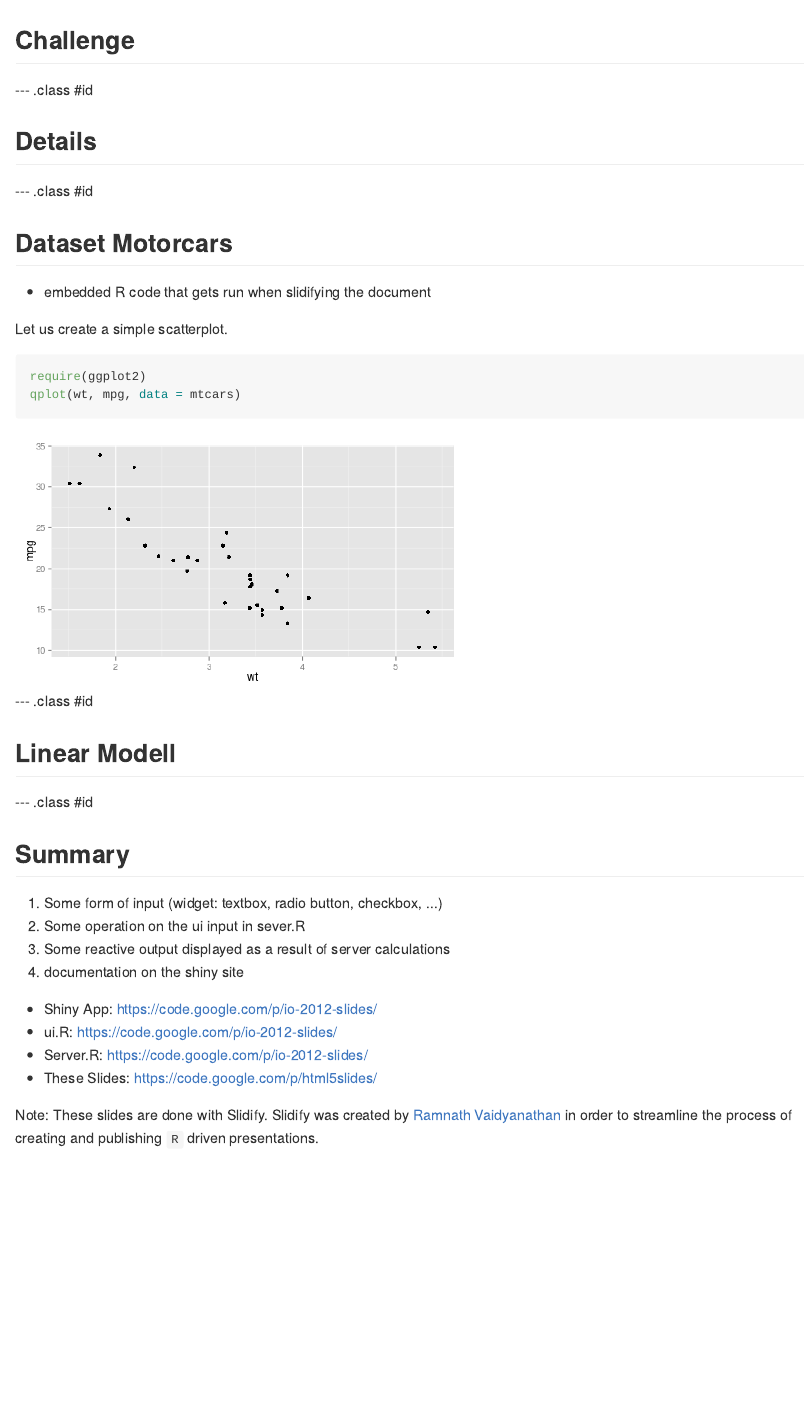
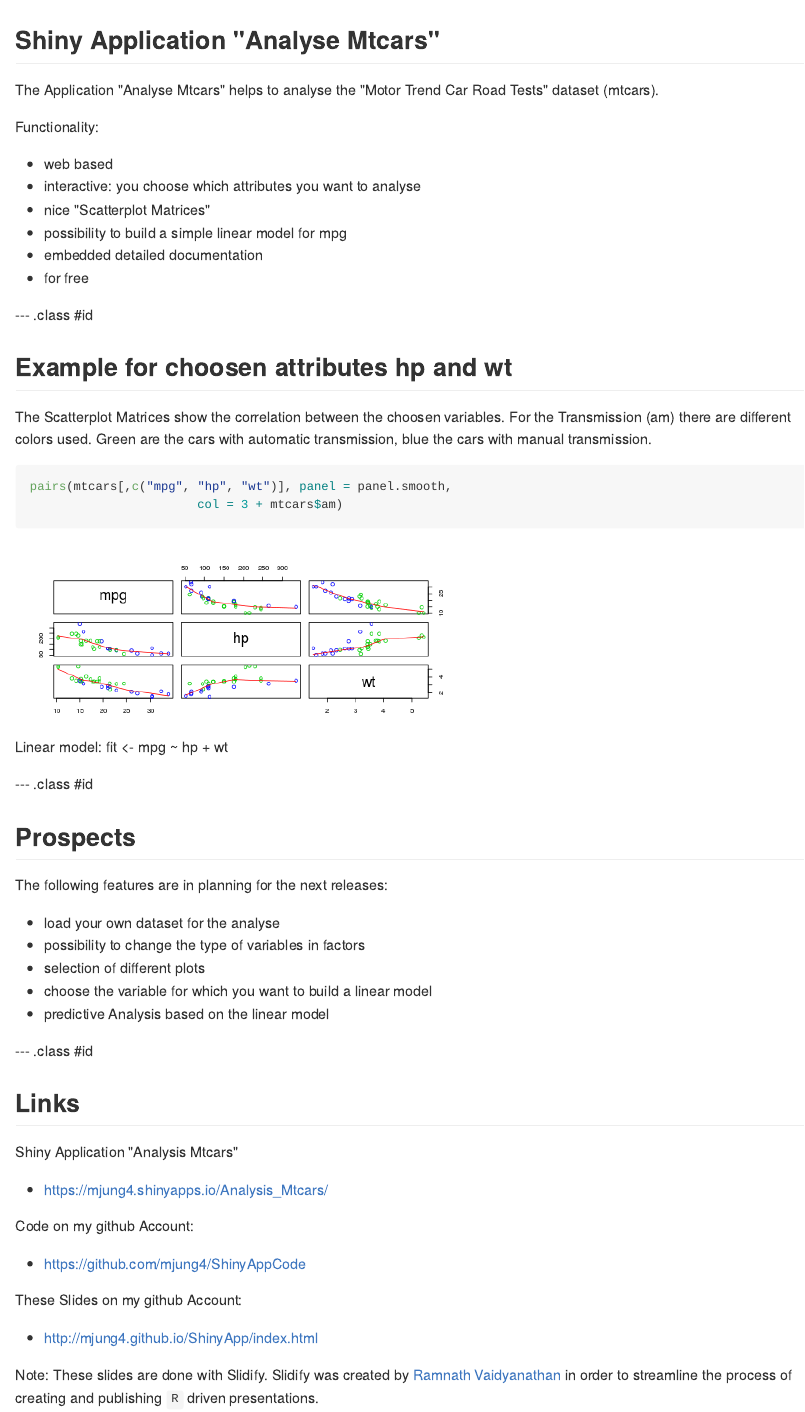
Before and after one commit to mjung4/ShinyApp, an R Markdown document (index.Rmd): the page in a window 1100 px wide, from its top. The pictures show the output file index.md that the author committed with the source, drawn offline in the style of GitHub.

Commit message:
Updated the presentation

````diff
--- a/index.Rmd
+++ b/index.Rmd
@@ -11,41 +11,56 @@ mode        : selfcontained # {standalone, draft}
 knit        : slidify::knit2slides
 ---
 
-## Challenge
+## Shiny Application "Analyse Mtcars"
+
+The Application "Analyse Mtcars" helps to analyse the  "Motor Trend Car Road Tests" dataset (mtcars).
+
+Functionality:
+- web based
+- interactive: you choose which attributes you want to analyse
+- nice "Scatterplot Matrices"
+- possibility to build a simple linear model for mpg
+- embedded detailed documentation
+- for free
 
 --- .class #id
 
-## Details
+## Example for choosen attributes hp and wt
+
+The Scatterplot Matrices show the correlation between the choosen variables. For the Transmission (am) there are different colors used. Green are the cars with automatic transmission, blue the cars with manual transmission.
+```{r simple-plot, fig.height = 3, fig.align = 'left', message = F}
+pairs(mtcars[,c("mpg", "hp", "wt")], panel = panel.smooth,
+                       col = 3 + mtcars$am)
+```
+
+Linear model:
+fit <- mpg ~ hp + wt
 
 --- .class #id
 
-## Dataset Motorcars
-- embedded R code that gets run when slidifying the document
+##  Prospects
 
-Let us create a simple scatterplot.
-
-```{r simple-plot, fig.height = 4, fig.align = 'left', message = F}
-require(ggplot2)
-qplot(wt, mpg, data = mtcars)
-```
+The following features are in planning for the next releases:
+- load your own dataset for the analyse
+- possibility to change the type of variables in factors
+- selection of different plots
+- choose the variable for which you want to build a linear model
+- predictive Analysis based on the linear model
 
 --- .class #id
 
-##  Linear Modell
+## Links
 
---- .class #id
+Shiny Application "Analysis Mtcars"
+- https://mjung4.shinyapps.io/Analysis_Mtcars/
 
-## Summary
+Code on my github Account:
+- https://github.com/mjung4/ShinyAppCode
 
-1. Some form of input (widget: textbox, radio button, checkbox, ...)
-2. Some operation on the ui input in sever.R
-3. Some reactive output displayed as a result of server calculations
-4. documentation on the shiny site
+These Slides on my github Account:
+- http://mjung4.github.io/ShinyApp/index.html
 
-- Shiny App: https://code.google.com/p/io-2012-slides/
-- ui.R: https://code.google.com/p/io-2012-slides/
-- Server.R: https://code.google.com/p/io-2012-slides/
-- These Slides: https://code.google.com/p/html5slides/
+
 
 Note: These slides are done with Slidify.
 Slidify was created by [Ramnath Vaidyanathan](https://github.com/ramnathv) in order to streamline the process of creating and publishing `R` driven presentations.
````
Also changed, not shown: assets/fig/simple-plot-1.png, index.html, index.md.
